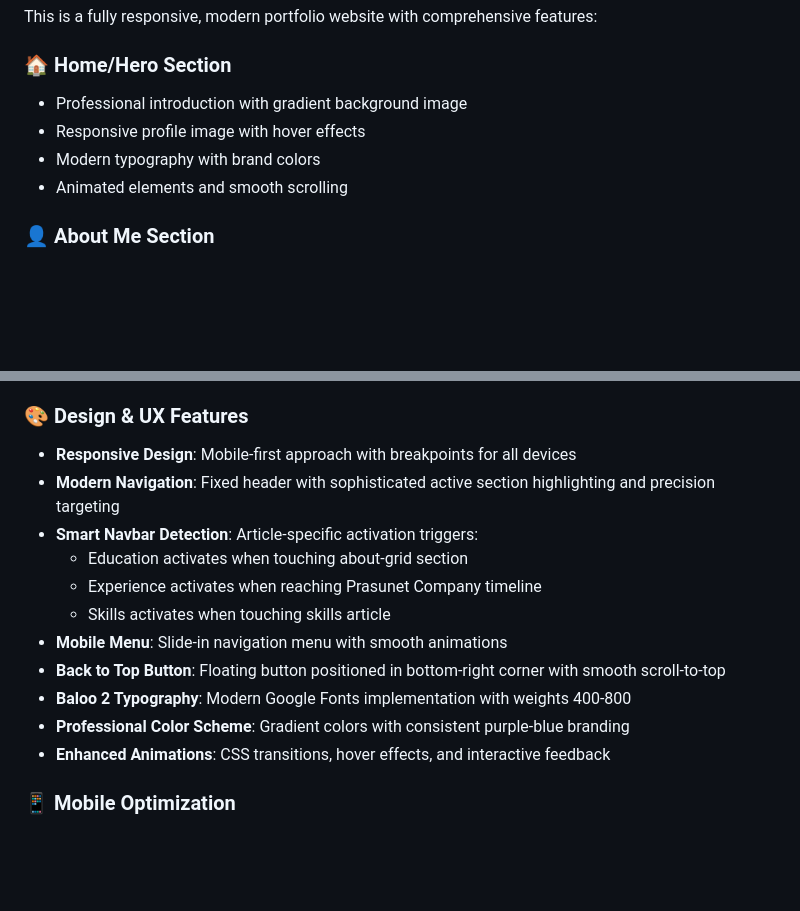
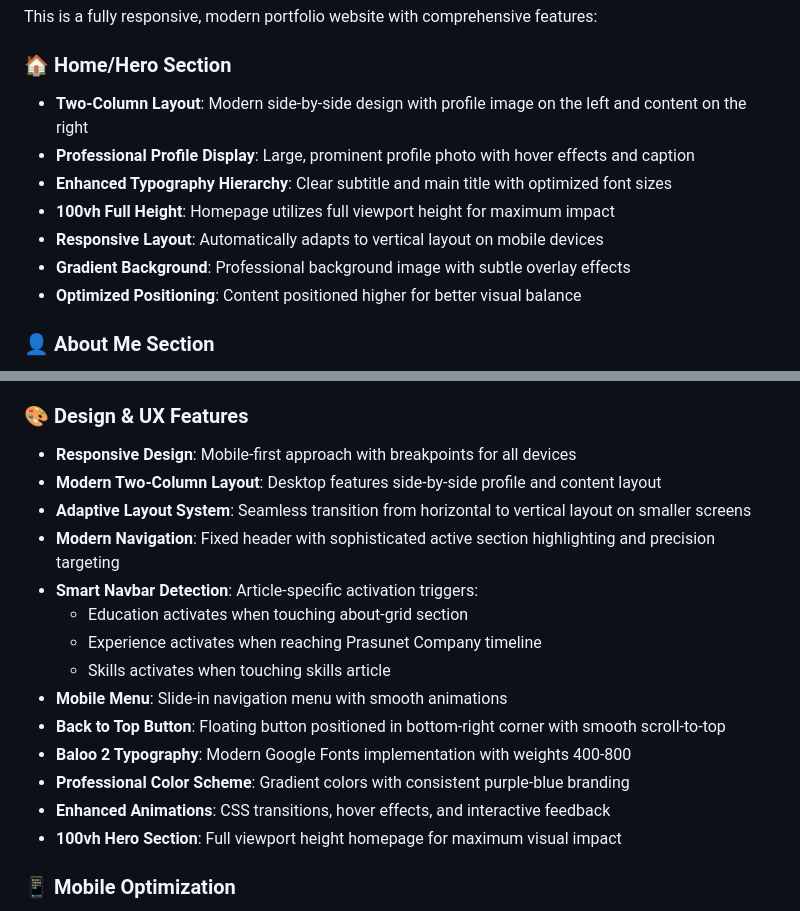
Before and after one commit to Revou-FSSE-Jun25/milestone-1-Ansellino, a Markdown page: README.md, 2 parts joined by grey strips. Rendered like a GitHub page; blank space fills up the shorter version.

Commit message:
docs: update documentation

```diff
--- a/README.md
+++ b/README.md
@@ -101,10 +101,13 @@ This is a fully responsive, modern portfolio website with comprehensive features
 
 ### 🏠 **Home/Hero Section**
 
-- Professional introduction with gradient background image
-- Responsive profile image with hover effects
-- Modern typography with brand colors
-- Animated elements and smooth scrolling
+- **Two-Column Layout**: Modern side-by-side design with profile image on the left and content on the right
+- **Professional Profile Display**: Large, prominent profile photo with hover effects and caption
+- **Enhanced Typography Hierarchy**: Clear subtitle and main title with optimized font sizes
+- **100vh Full Height**: Homepage utilizes full viewport height for maximum impact
+- **Responsive Layout**: Automatically adapts to vertical layout on mobile devices
+- **Gradient Background**: Professional background image with subtle overlay effects
+- **Optimized Positioning**: Content positioned higher for better visual balance
 
 ### 👤 **About Me Section**
 
@@ -137,6 +140,8 @@ This is a fully responsive, modern portfolio website with comprehensive features
 ### 🎨 **Design & UX Features**
 
 - **Responsive Design**: Mobile-first approach with breakpoints for all devices
+- **Modern Two-Column Layout**: Desktop features side-by-side profile and content layout
+- **Adaptive Layout System**: Seamless transition from horizontal to vertical layout on smaller screens
 - **Modern Navigation**: Fixed header with sophisticated active section highlighting and precision targeting
 - **Smart Navbar Detection**: Article-specific activation triggers:
   - Education activates when touching about-grid section
@@ -147,6 +152,7 @@ This is a fully responsive, modern portfolio website with comprehensive features
 - **Baloo 2 Typography**: Modern Google Fonts implementation with weights 400-800
 - **Professional Color Scheme**: Gradient colors with consistent purple-blue branding
 - **Enhanced Animations**: CSS transitions, hover effects, and interactive feedback
+- **100vh Hero Section**: Full viewport height homepage for maximum visual impact
 
 ### 📱 **Mobile Optimization**
 
```
